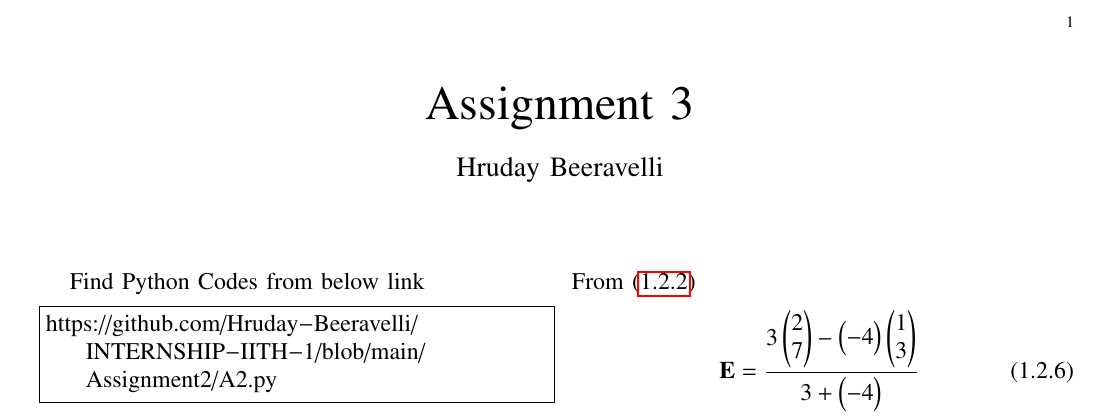
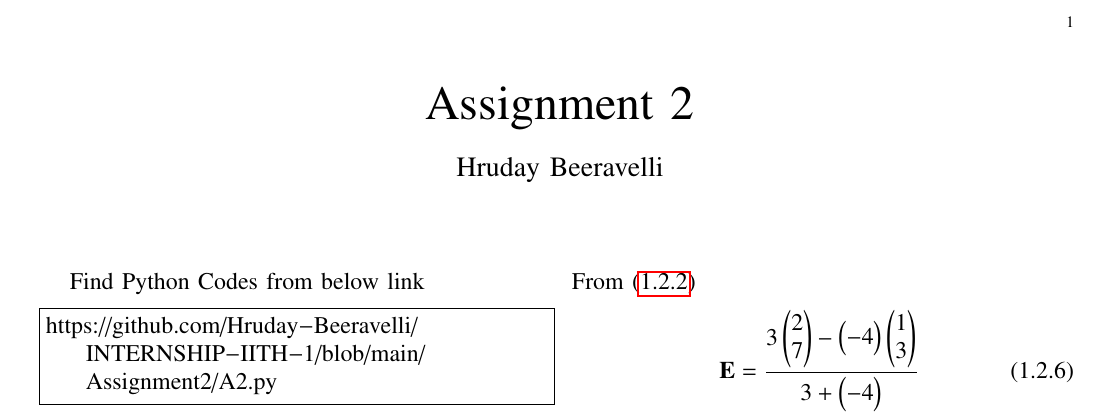
Before and after one commit to Hruday-Beeravelli/INTERNSHIP-IITH-1, a LaTeX problem sheet (Assignment2/A2.tex): part of the page, cut so that both start at the same text. Compiled offline with pdfLaTeX.

Commit message:
Update A2.tex

```diff
--- a/Assignment2/A2.tex
+++ b/Assignment2/A2.tex
@@ -134,7 +134,7 @@ columns=fullflexible
      \def\topbox#1{\raisebox{-\baselineskip}[0in][0in]{#1}}
      \def\midbox#1{\raisebox{-0.5\baselineskip}[0in][0in]{#1}}
 \vspace{3cm}
-\title{Assignment 3}
+\title{Assignment 2}
 \author{Hruday Beeravelli}
 \maketitle
 \newpage
```
Also changed, not shown: Assignment2/A2.tex (3 more changed lines).
